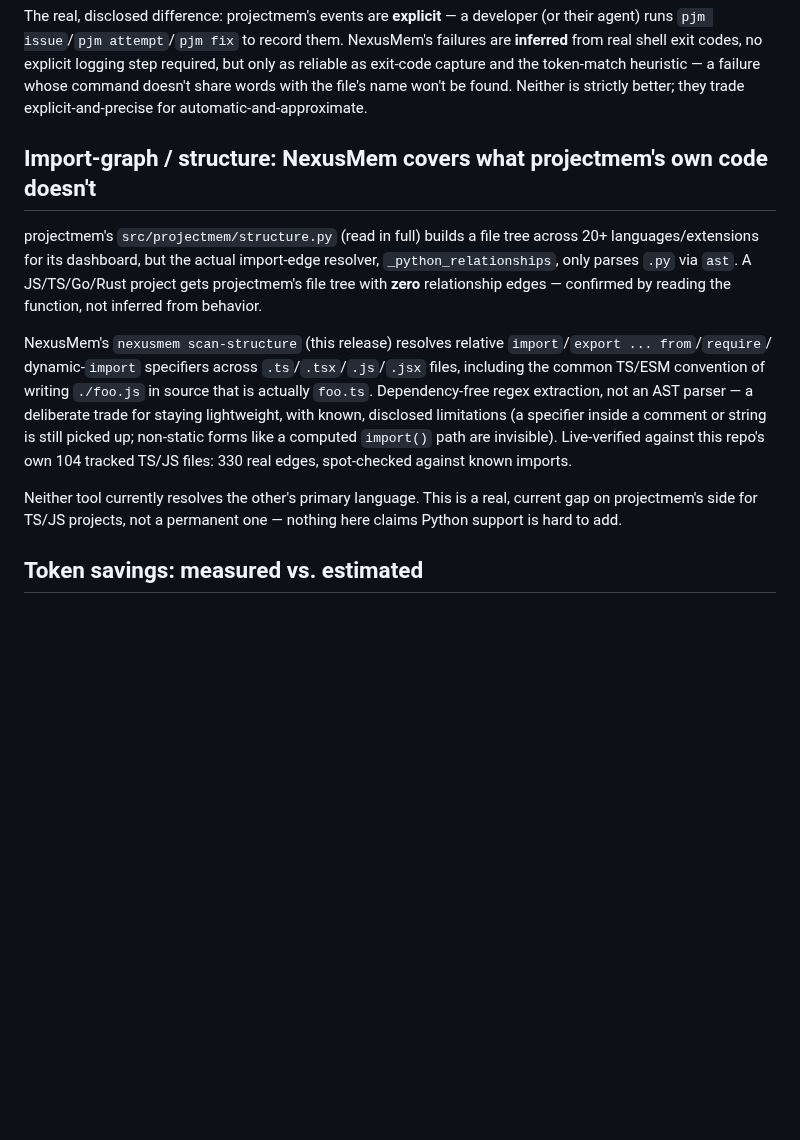
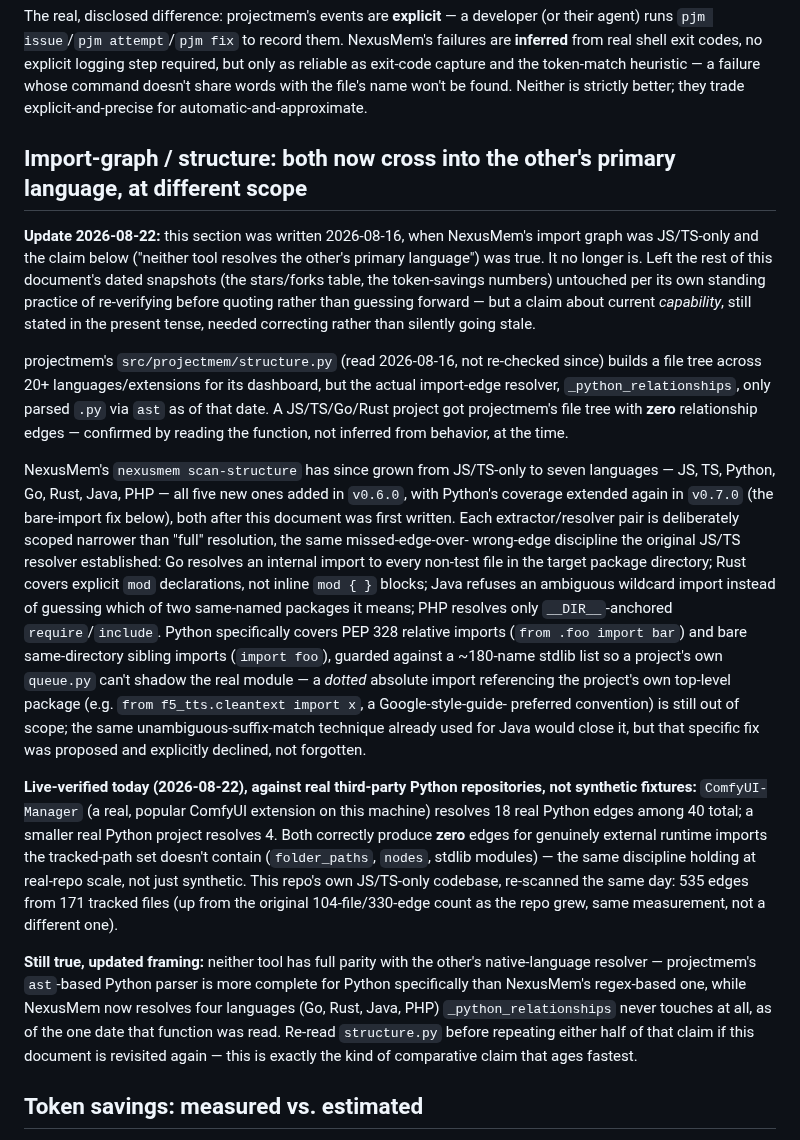
Before and after one commit to yaminbakoh4-dot/NexusMem, a Markdown page: docs/competitor-comparison.md, the part around the change. Drawn GitHub-style; blank space fills up the shorter version.

Commit message:
docs(competitor-comparison): correct the now-false "neither resolves the other's language" claim
The import-graph section was written 2026-08-16 when NexusMem's scan-structure was JS/TS-only.
It has since covered 7 languages (JS/TS/Python/Go/Rust/Java/PHP) since v0.6.0, with Python's
bare-import support extended in v0.7.0 -- the section's central claim was stale, not just its
numbers. Rewritten with live-verified counts against two real third-party Python repos
(ComfyUI-Manager: 18 Python edges of 40 total; a smaller repo: 4) plus this repo's own current
JS/TS count (535 edges/171 files). Left the stars/forks table and token-savings numbers as
explicitly-dated snapshots per the document's own standing practice -- only the capability claim
stated in the present tense needed fixing.

```diff
--- a/docs/competitor-comparison.md
+++ b/docs/competitor-comparison.md
@@ -45,22 +45,46 @@ codes, no explicit logging step required, but only as reliable as exit-code capt
 heuristic — a failure whose command doesn't share words with the file's name won't be found. Neither is
 strictly better; they trade explicit-and-precise for automatic-and-approximate.
 
-## Import-graph / structure: NexusMem covers what projectmem's own code doesn't
+## Import-graph / structure: both now cross into the other's primary language, at different scope
 
-projectmem's `src/projectmem/structure.py` (read in full) builds a file tree across 20+ languages/extensions for its
-dashboard, but the actual import-edge resolver, `_python_relationships`, only parses `.py` via `ast`. A
-JS/TS/Go/Rust project gets projectmem's file tree with **zero** relationship edges — confirmed by reading the
-function, not inferred from behavior.
+**Update 2026-08-22:** this section was written 2026-08-16, when NexusMem's import graph was JS/TS-only and
+the claim below ("neither tool resolves the other's primary language") was true. It no longer is. Left the
+rest of this document's dated snapshots (the stars/forks table, the token-savings numbers) untouched per its
+own standing practice of re-verifying before quoting rather than guessing forward — but a claim about current
+*capability*, still stated in the present tense, needed correcting rather than silently going stale.
 
-NexusMem's `nexusmem scan-structure` (this release) resolves relative `import`/`export ... from`/`require`/
-dynamic-`import` specifiers across `.ts`/`.tsx`/`.js`/`.jsx` files, including the common TS/ESM convention of
-writing `./foo.js` in source that is actually `foo.ts`. Dependency-free regex extraction, not an AST parser —
-a deliberate trade for staying lightweight, with known, disclosed limitations (a specifier inside a comment or
-string is still picked up; non-static forms like a computed `import()` path are invisible). Live-verified
-against this repo's own 104 tracked TS/JS files: 330 real edges, spot-checked against known imports.
+projectmem's `src/projectmem/structure.py` (read 2026-08-16, not re-checked since) builds a file tree across
+20+ languages/extensions for its dashboard, but the actual import-edge resolver, `_python_relationships`, only
+parsed `.py` via `ast` as of that date. A JS/TS/Go/Rust project got projectmem's file tree with **zero**
+relationship edges — confirmed by reading the function, not inferred from behavior, at the time.
 
-Neither tool currently resolves the other's primary language. This is a real, current gap on projectmem's
-side for TS/JS projects, not a permanent one — nothing here claims Python support is hard to add.
+NexusMem's `nexusmem scan-structure` has since grown from JS/TS-only to seven languages — JS, TS, Python, Go,
+Rust, Java, PHP — all five new ones added in `v0.6.0`, with Python's coverage extended again in `v0.7.0`
+(the bare-import fix below), both after this document was first written. Each
+extractor/resolver pair is deliberately scoped narrower than "full" resolution, the same missed-edge-over-
+wrong-edge discipline the original JS/TS resolver established: Go resolves an internal import to every
+non-test file in the target package directory; Rust covers explicit `mod` declarations, not inline `mod { }`
+blocks; Java refuses an ambiguous wildcard import instead of guessing which of two same-named packages it
+means; PHP resolves only `__DIR__`-anchored `require`/`include`. Python specifically covers PEP 328 relative
+imports (`from .foo import bar`) and bare same-directory sibling imports (`import foo`), guarded against a
+~180-name stdlib list so a project's own `queue.py` can't shadow the real module — a *dotted* absolute import
+referencing the project's own top-level package (e.g. `from f5_tts.cleantext import x`, a Google-style-guide-
+preferred convention) is still out of scope; the same unambiguous-suffix-match technique already used for Java
+would close it, but that specific fix was proposed and explicitly declined, not forgotten.
+
+**Live-verified today (2026-08-22), against real third-party Python repositories, not synthetic fixtures:**
+`ComfyUI-Manager` (a real, popular ComfyUI extension on this machine) resolves 18 real Python edges among 40
+total; a smaller real Python project resolves 4. Both correctly produce **zero** edges for genuinely external
+runtime imports the tracked-path set doesn't contain (`folder_paths`, `nodes`, stdlib modules) — the same
+discipline holding at real-repo scale, not just synthetic. This repo's own JS/TS-only codebase, re-scanned the
+same day: 535 edges from 171 tracked files (up from the original 104-file/330-edge count as the repo grew,
+same measurement, not a different one).
+
+**Still true, updated framing:** neither tool has full parity with the other's native-language resolver — projectmem's
+`ast`-based Python parser is more complete for Python specifically than NexusMem's regex-based one, while
+NexusMem now resolves four languages (Go, Rust, Java, PHP) `_python_relationships` never touches at all, as of
+the one date that function was read. Re-read `structure.py` before repeating either half of that claim if this
+document is revisited again — this is exactly the kind of comparative claim that ages fastest.
 
 ## Token savings: measured vs. estimated
 
```
